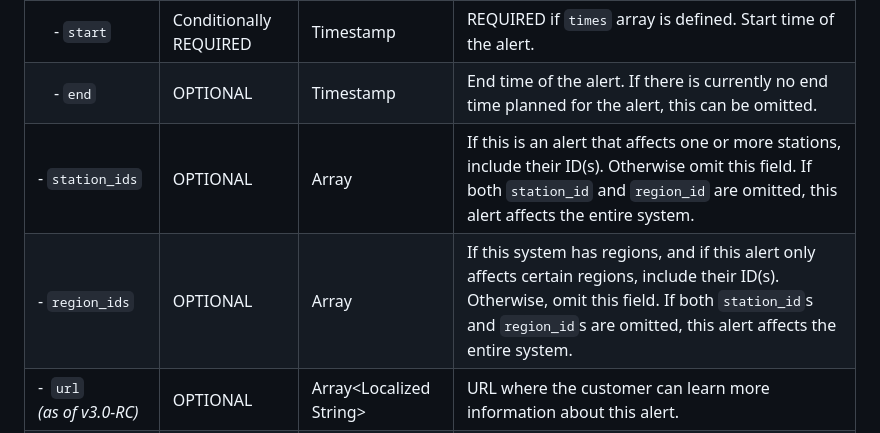
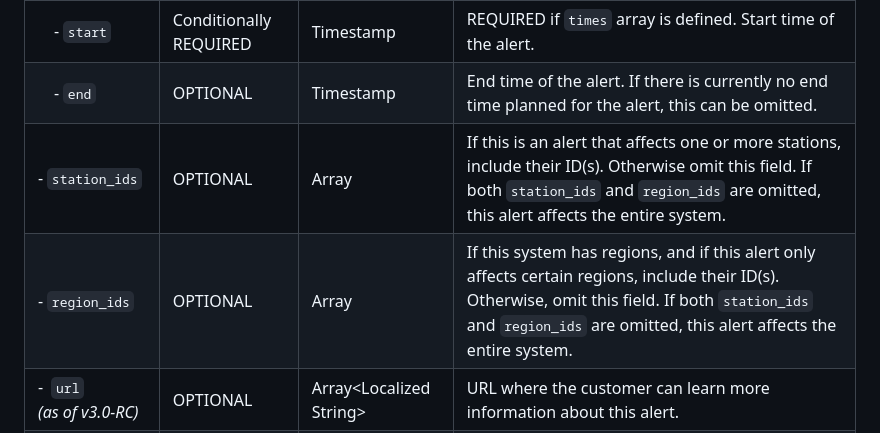
Before and after one commit to MobilityData/gbfs, a Markdown page: gbfs.md, the part around the change. GitHub-like rendering.

Commit message:
Fix typos (#540)

```diff
--- a/gbfs.md
+++ b/gbfs.md
@@ -1249,8 +1249,8 @@ Field Name | REQUIRED | Type | Defines
 \-&nbsp;`times` | OPTIONAL | Array | Array of objects with the fields `start` and `end` indicating when the alert is in effect (for example, when the system or station is actually closed, or when a station is scheduled to be moved).
 &emsp;\-&nbsp;`start` | Conditionally REQUIRED | Timestamp | REQUIRED if `times` array is defined. Start time of the alert.
 &emsp;\-&nbsp;`end` | OPTIONAL | Timestamp | End time of the alert. If there is currently no end time planned for the alert, this can be omitted.
-\-&nbsp;`station_ids` | OPTIONAL | Array | If this is an alert that affects one or more stations, include their ID(s). Otherwise omit this field. If both `station_id` and `region_id` are omitted, this alert affects the entire system.
-\-&nbsp;`region_ids` | OPTIONAL | Array | If this system has regions, and if this alert only affects certain regions, include their ID(s). Otherwise, omit this field. If both `station_id`s and `region_id`s are omitted, this alert affects the entire system.
+\-&nbsp;`station_ids` | OPTIONAL | Array | If this is an alert that affects one or more stations, include their ID(s). Otherwise omit this field. If both `station_ids` and `region_ids` are omitted, this alert affects the entire system.
+\-&nbsp;`region_ids` | OPTIONAL | Array | If this system has regions, and if this alert only affects certain regions, include their ID(s). Otherwise, omit this field. If both `station_ids` and `region_ids` are omitted, this alert affects the entire system.
 \-&nbsp; `url` <br/>*(as of v3.0-RC)* | OPTIONAL | Array&lt;Localized String&gt; | URL where the customer can learn more information about this alert.
 \-&nbsp; `summary` <br/>*(as of v3.0-RC)*  | Yes | Array&lt;Localized String&gt; | A short summary of this alert to be displayed to the customer.
 \-&nbsp; `description` <br/>*(as of v3.0-RC)*  | OPTIONAL | Array&lt;Localized String&gt; | Detailed description of the alert.
```
